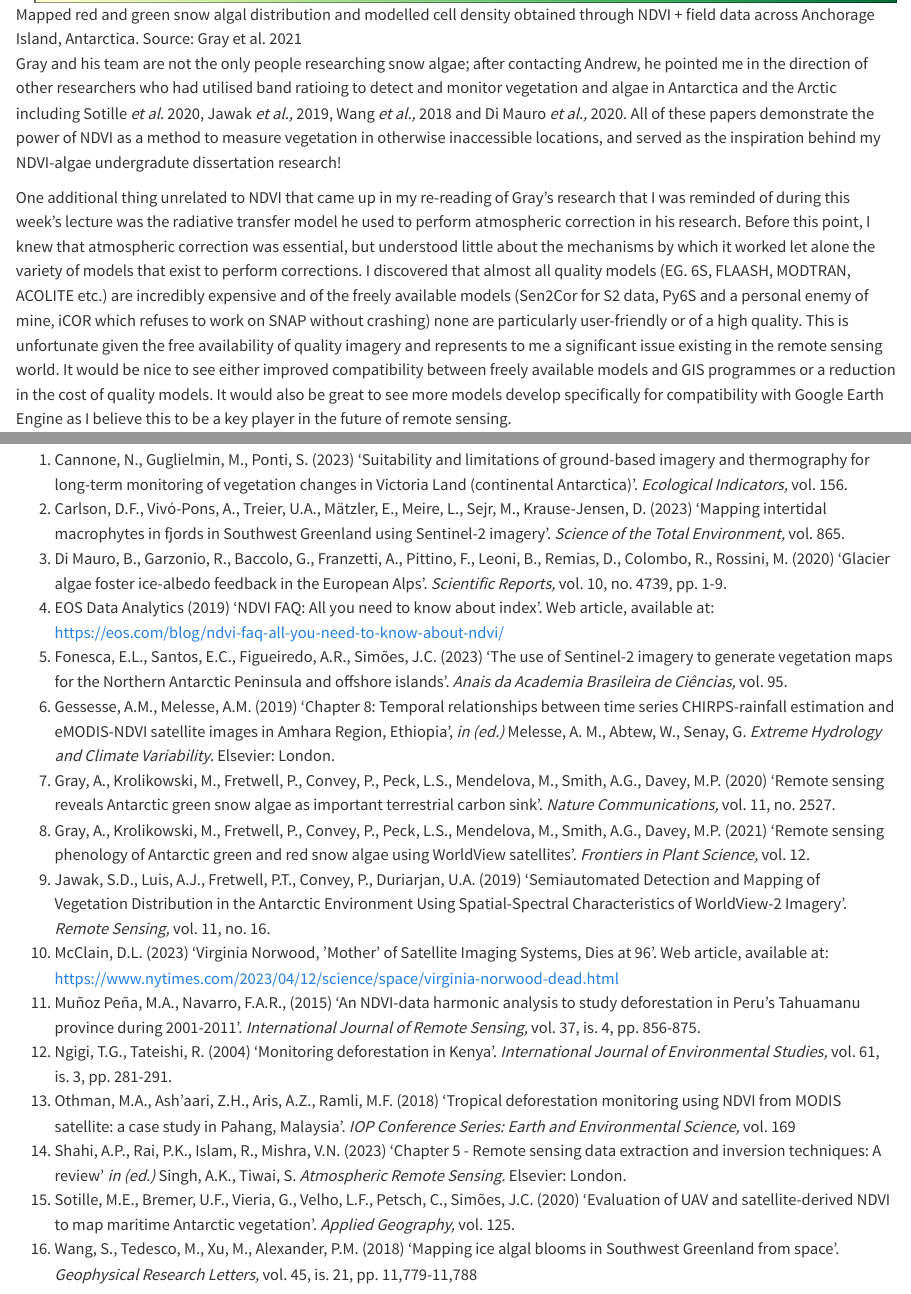
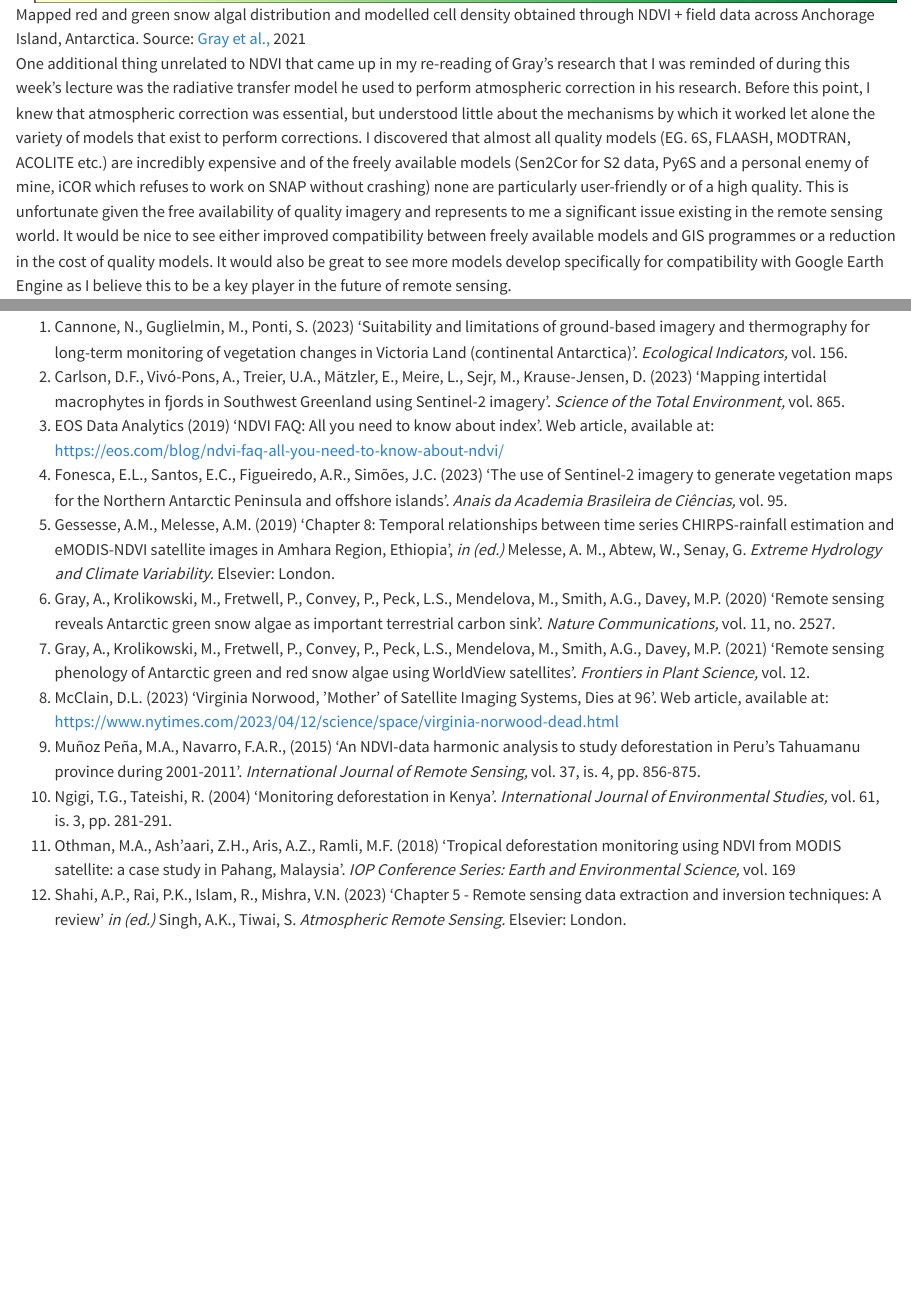
Before and after one commit to DKPW9/DKPW9_CASA0023_Learning_diary, a Quarto document (week3.qmd): the page in a window 1100 px wide, from 4150 px down, and a second part further down, joined at a grey line. Rendered offline with R 4.5, knitr and Pandoc in place of Quarto, with nearby package versions.

Commit message:
added links

```diff
--- a/week3.qmd
+++ b/week3.qmd
@@ -46,7 +46,5 @@ I found it really interesting to learn about how NDVI could be applied in polar
 
-![Mapped red and green snow algal distribution and modelled cell density obtained through NDVI + field data across Anchorage Island, Antarctica. Source: Gray et al. 2021](2021algae.jpg){alt="Mapped red and green snow algal distribution and modelled cell density obtained through NDVI + field data across Anchorage Island, Antarctica. Source: Gray et al. 2021"}
-
-Gray and his team are not the only people researching snow algae; after contacting Andrew, he pointed me in the direction of other researchers who had utilised band ratioing to detect and monitor vegetation and algae in Antarctica and the Arctic including Sotille *et al.* 2020, Jawak *et al.,* 2019, Wang *et al.,* 2018 and Di Mauro *et al.,* 2020. All of these papers demonstrate the power of NDVI as a method to measure vegetation in otherwise inaccessible locations, and served as the inspiration behind my NDVI-algae undergradute dissertation research!
+![Mapped red and green snow algal distribution and modelled cell density obtained through NDVI + field data across Anchorage Island, Antarctica. Source: [Gray et al.,](https://www.frontiersin.org/articles/10.3389/fpls.2021.671981/full) 2021](2021algae.jpg)
 
 One additional thing unrelated to NDVI that came up in my re-reading of Gray's research that I was reminded of during this week's lecture was the radiative transfer model he used to perform atmospheric correction in his research. Before this point, I knew that atmospheric correction was essential, but understood little about the mechanisms by which it worked let alone the variety of models that exist to perform corrections. I discovered that almost all quality models (EG. 6S, FLAASH, MODTRAN, ACOLITE etc.) are incredibly expensive and of the freely available models (Sen2Cor for S2 data, Py6S and a personal enemy of mine, iCOR which refuses to work on SNAP without crashing) none are particularly user-friendly or of a high quality. This is unfortunate given the free availability of quality imagery and represents to me a significant issue existing in the remote sensing world. It would be nice to see either improved compatibility between freely available models and GIS programmes or a reduction in the cost of quality models. It would also be great to see more models develop specifically for compatibility with Google Earth Engine as I believe this to be a key player in the future of remote sensing.
 
@@ -64,17 +62,13 @@ Whilst I didn't give the practicals as much time as I would've liked to this wee
 
 1.  Cannone, N., Guglielmin, M., Ponti, S. (2023) 'Suitability and limitations of ground-based imagery and thermography for long-term monitoring of vegetation changes in Victoria Land (continental Antarctica)'. *Ecological Indicators,* vol. 156.
 2.  Carlson, D.F., Vivó-Pons, A., Treier, U.A., Mätzler, E., Meire, L., Sejr, M., Krause-Jensen, D. (2023) 'Mapping intertidal macrophytes in fjords in Southwest Greenland using Sentinel-2 imagery'. *Science of the Total Environment,* vol. 865.
-3.  Di Mauro, B., Garzonio, R., Baccolo, G., Franzetti, A., Pittino, F., Leoni, B., Remias, D., Colombo, R., Rossini, M. (2020) 'Glacier algae foster ice-albedo feedback in the European Alps'. *Scientific Reports,* vol. 10, no. 4739, pp. 1-9.
-4.  EOS Data Analytics (2019) 'NDVI FAQ: All you need to know about index'. Web article, available at: <https://eos.com/blog/ndvi-faq-all-you-need-to-know-about-ndvi/>
-5.  Fonesca, E.L., Santos, E.C., Figueiredo, A.R., Simões, J.C. (2023) 'The use of Sentinel-2 imagery to generate vegetation maps for the Northern Antarctic Peninsula and offshore islands'. *Anais da Academia Brasileira de Ciências,* vol. 95.
-6.  Gessesse, A.M., Melesse, A.M. (2019) 'Chapter 8: Temporal relationships between time series CHIRPS-rainfall estimation and eMODIS-NDVI satellite images in Amhara Region, Ethiopia', *in (ed.)* Melesse, A. M., Abtew, W., Senay, G. *Extreme Hydrology and Climate Variability.* Elsevier: London.
-7.  Gray, A., Krolikowski, M., Fretwell, P., Convey, P., Peck, L.S., Mendelova, M., Smith, A.G., Davey, M.P. (2020) 'Remote sensing reveals Antarctic green snow algae as important terrestrial carbon sink'. *Nature Communications,* vol. 11, no. 2527.
-8.  Gray, A., Krolikowski, M., Fretwell, P., Convey, P., Peck, L.S., Mendelova, M., Smith, A.G., Davey, M.P. (2021) 'Remote sensing phenology of Antarctic green and red snow algae using WorldView satellites'. *Frontiers in Plant Science,* vol. 12.
-9.  Jawak, S.D., Luis, A.J., Fretwell, P.T., Convey, P., Duriarjan, U.A. (2019) 'Semiautomated Detection and Mapping of Vegetation Distribution in the Antarctic Environment Using Spatial-Spectral Characteristics of WorldView-2 Imagery'. *Remote Sensing,* vol. 11, no. 16.
-10. McClain, D.L. (2023) 'Virginia Norwood, 'Mother' of Satellite Imaging Systems, Dies at 96'. Web article, available at: <https://www.nytimes.com/2023/04/12/science/space/virginia-norwood-dead.html>
-11. Muñoz Peña, M.A., Navarro, F.A.R., (2015) 'An NDVI-data harmonic analysis to study deforestation in Peru's Tahuamanu province during 2001-2011'. *International Journal of Remote Sensing,* vol. 37, is. 4, pp. 856-875.
-12. Ngigi, T.G., Tateishi, R. (2004) 'Monitoring deforestation in Kenya'. *International Journal of Environmental Studies,* vol. 61, is. 3, pp. 281-291.
-13. Othman, M.A., Ash'aari, Z.H., Aris, A.Z., Ramli, M.F. (2018) 'Tropical deforestation monitoring using NDVI from MODIS satellite: a case study in Pahang, Malaysia'. *IOP Conference Series: Earth and Environmental Science,* vol. 169
-14. Shahi, A.P., Rai, P.K., Islam, R., Mishra, V.N. (2023) 'Chapter 5 - Remote sensing data extraction and inversion techniques: A review' *in (ed.)* Singh, A.K., Tiwai, S. *Atmospheric Remote Sensing.* Elsevier: London.
-15. Sotille, M.E., Bremer, U.F., Vieria, G., Velho, L.F., Petsch, C., Simões, J.C. (2020) 'Evaluation of UAV and satellite-derived NDVI to map maritime Antarctic vegetation'. *Applied Geography,* vol. 125.
-16. Wang, S., Tedesco, M., Xu, M., Alexander, P.M. (2018) 'Mapping ice algal blooms in Southwest Greenland from space'. *Geophysical Research Letters,* vol. 45, is. 21, pp. 11,779-11,788
+3.  EOS Data Analytics (2019) 'NDVI FAQ: All you need to know about index'. Web article, available at: <https://eos.com/blog/ndvi-faq-all-you-need-to-know-about-ndvi/>
+4.  Fonesca, E.L., Santos, E.C., Figueiredo, A.R., Simões, J.C. (2023) 'The use of Sentinel-2 imagery to generate vegetation maps for the Northern Antarctic Peninsula and offshore islands'. *Anais da Academia Brasileira de Ciências,* vol. 95.
+5.  Gessesse, A.M., Melesse, A.M. (2019) 'Chapter 8: Temporal relationships between time series CHIRPS-rainfall estimation and eMODIS-NDVI satellite images in Amhara Region, Ethiopia', *in (ed.)* Melesse, A. M., Abtew, W., Senay, G. *Extreme Hydrology and Climate Variability.* Elsevier: London.
+6.  Gray, A., Krolikowski, M., Fretwell, P., Convey, P., Peck, L.S., Mendelova, M., Smith, A.G., Davey, M.P. (2020) 'Remote sensing reveals Antarctic green snow algae as important terrestrial carbon sink'. *Nature Communications,* vol. 11, no. 2527.
+7.  Gray, A., Krolikowski, M., Fretwell, P., Convey, P., Peck, L.S., Mendelova, M., Smith, A.G., Davey, M.P. (2021) 'Remote sensing phenology of Antarctic green and red snow algae using WorldView satellites'. *Frontiers in Plant Science,* vol. 12.
+8.  McClain, D.L. (2023) 'Virginia Norwood, 'Mother' of Satellite Imaging Systems, Dies at 96'. Web article, available at: <https://www.nytimes.com/2023/04/12/science/space/virginia-norwood-dead.html>
+9.  Muñoz Peña, M.A., Navarro, F.A.R., (2015) 'An NDVI-data harmonic analysis to study deforestation in Peru's Tahuamanu province during 2001-2011'. *International Journal of Remote Sensing,* vol. 37, is. 4, pp. 856-875.
+10. Ngigi, T.G., Tateishi, R. (2004) 'Monitoring deforestation in Kenya'. *International Journal of Environmental Studies,* vol. 61, is. 3, pp. 281-291.
+11. Othman, M.A., Ash'aari, Z.H., Aris, A.Z., Ramli, M.F. (2018) 'Tropical deforestation monitoring using NDVI from MODIS satellite: a case study in Pahang, Malaysia'. *IOP Conference Series: Earth and Environmental Science,* vol. 169
+12. Shahi, A.P., Rai, P.K., Islam, R., Mishra, V.N. (2023) 'Chapter 5 - Remote sensing data extraction and inversion techniques: A review' *in (ed.)* Singh, A.K., Tiwai, S. *Atmospheric Remote Sensing.* Elsevier: London.
```
Also changed, not shown: week3.qmd (22 more changed lines).
